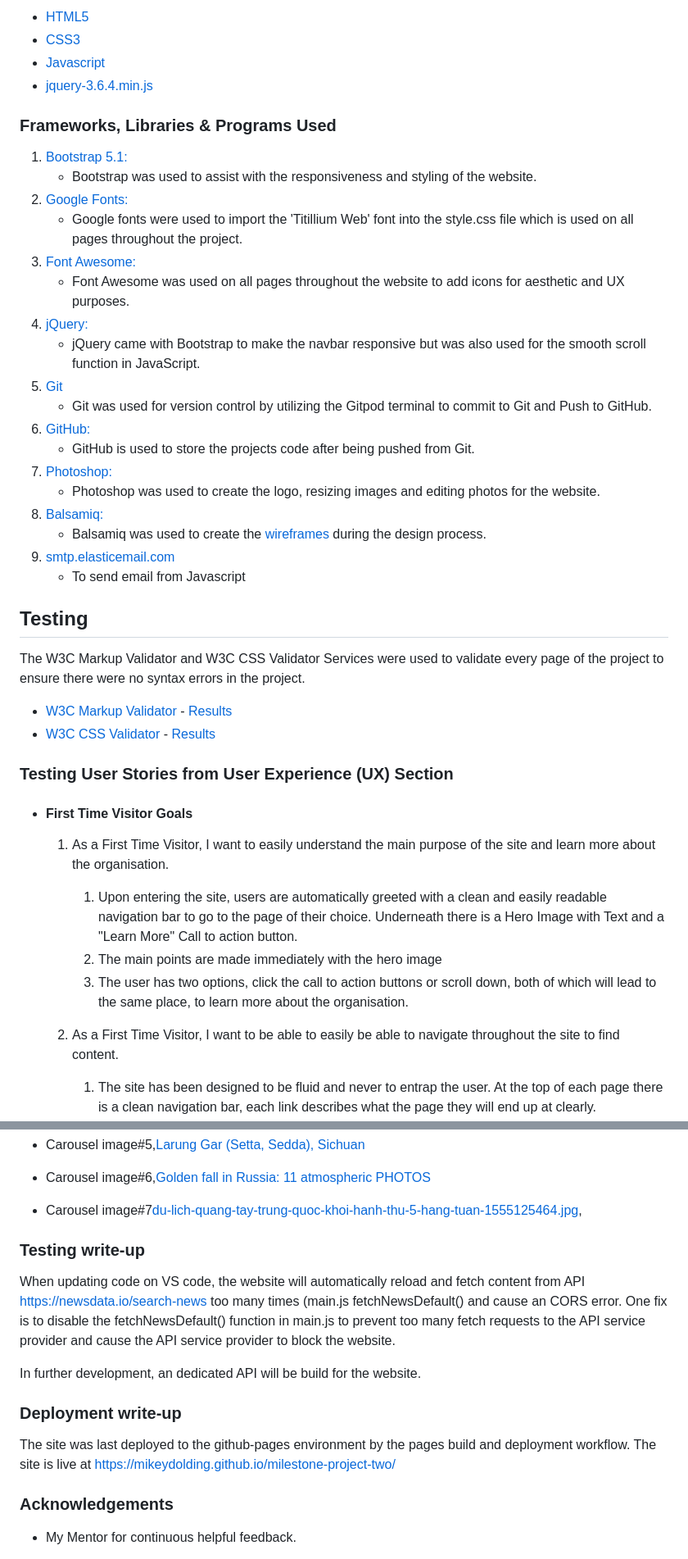
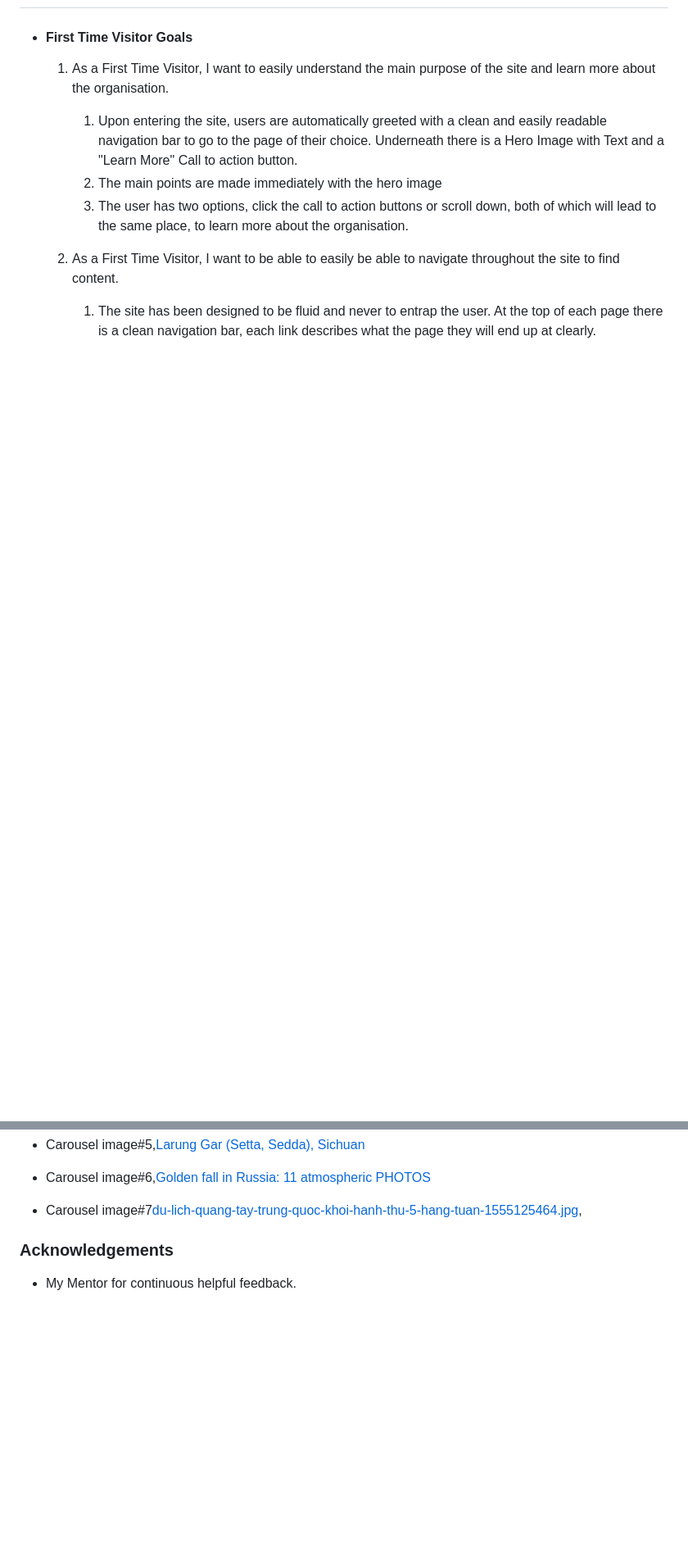
Before and after one commit to mikeydolding/milestone-project-two, a Markdown page: README.md, 2 parts joined by grey strips. Shown at 82% size. Rendered like a GitHub page; blank space fills up the shorter version.

```diff
--- a/README.md
+++ b/README.md
@@ -81,36 +31,3 @@ The website has a number of features, including:
--   [HTML5](https://en.wikipedia.org/wiki/HTML5)
--   [CSS3](https://en.wikipedia.org/wiki/Cascading_Style_Sheets)
--   [Javascript](https://en.wikipedia.org/wiki/JavaScript)
--   [jquery-3.6.4.min.js](https://code.jquery.com/)
-### Frameworks, Libraries & Programs Used
-
-1. [Bootstrap 5.1:](https://getbootstrap.com/docs/5.1/)
-    - Bootstrap was used to assist with the responsiveness and styling of the website.
-1. [Google Fonts:](https://fonts.google.com/)
-    - Google fonts were used to import the 'Titillium Web' font into the style.css file which is used on all pages throughout the project.
-1. [Font Awesome:](https://fontawesome.com/)
-    - Font Awesome was used on all pages throughout the website to add icons for aesthetic and UX purposes.
-1. [jQuery:](https://jquery.com/)
-    - jQuery came with Bootstrap to make the navbar responsive but was also used for the smooth scroll function in JavaScript.
-1. [Git](https://git-scm.com/)
-    - Git was used for version control by utilizing the Gitpod terminal to commit to Git and Push to GitHub.
-1. [GitHub:](https://github.com/)
-    - GitHub is used to store the projects code after being pushed from Git.
-1. [Photoshop:](https://www.adobe.com/ie/products/photoshop.html)
-    - Photoshop was used to create the logo, resizing images and editing photos for the website.
-1. [Balsamiq:](https://balsamiq.com/)
-    - Balsamiq was used to create the [wireframes](https://github.com/) during the design process.
-1. [smtp.elasticemail.com](https://smtpjs.com/v3/smtp.js)
-    -  To send email from Javascript
-
-## Testing
-
-The W3C Markup Validator and W3C CSS Validator Services were used to validate every page of the project to ensure there were no syntax errors in the project.
-
--   [W3C Markup Validator](https://jigsaw.w3.org/css-validator/#validate_by_input) - [Results](https://github.com/)
--   [W3C CSS Validator](https://jigsaw.w3.org/css-validator/#validate_by_input) - [Results](https://github.com/)
-
-### Testing User Stories from User Experience (UX) Section
 
 -   #### First Time Visitor Goals
 
@@ -271,17 +271,6 @@ ezgif.com
 - Carousel image#6,[Golden fall in Russia: 11 atmospheric PHOTOS](https://www.rbth.com/lifestyle/335562-golden-fall-russia)
 - Carousel image#7[du-lich-quang-tay-trung-quoc-khoi-hanh-thu-5-hang-tuan-1555125464.jpg](https://vngo.vn/du-lich/carnaval-trung-thu-dem-ram-xuong-pho-tai-pho-di-bo-ho-guom-dl3609),
 
-### Testing write-up
-
-When updating code on VS code, the  website will automatically reload and fetch content from API https://newsdata.io/search-news too many times (main.js  fetchNewsDefault() and cause an CORS error. One fix is to disable the fetchNewsDefault() function in main.js to prevent too many fetch requests to the API service provider and cause the API service provider to block the website.
-
-In further development, an dedicated API will be build for the website.
-
-### Deployment write-up
-
-The site was last deployed to the github-pages environment by the pages build and deployment workflow.
-The site is live at https://mikeydolding.github.io/milestone-project-two/
-<!--- All Images were created by the developer.-->
 
 ### Acknowledgements
 
```
Also changed, not shown: other parts of README.md (+97 -64 lines).
